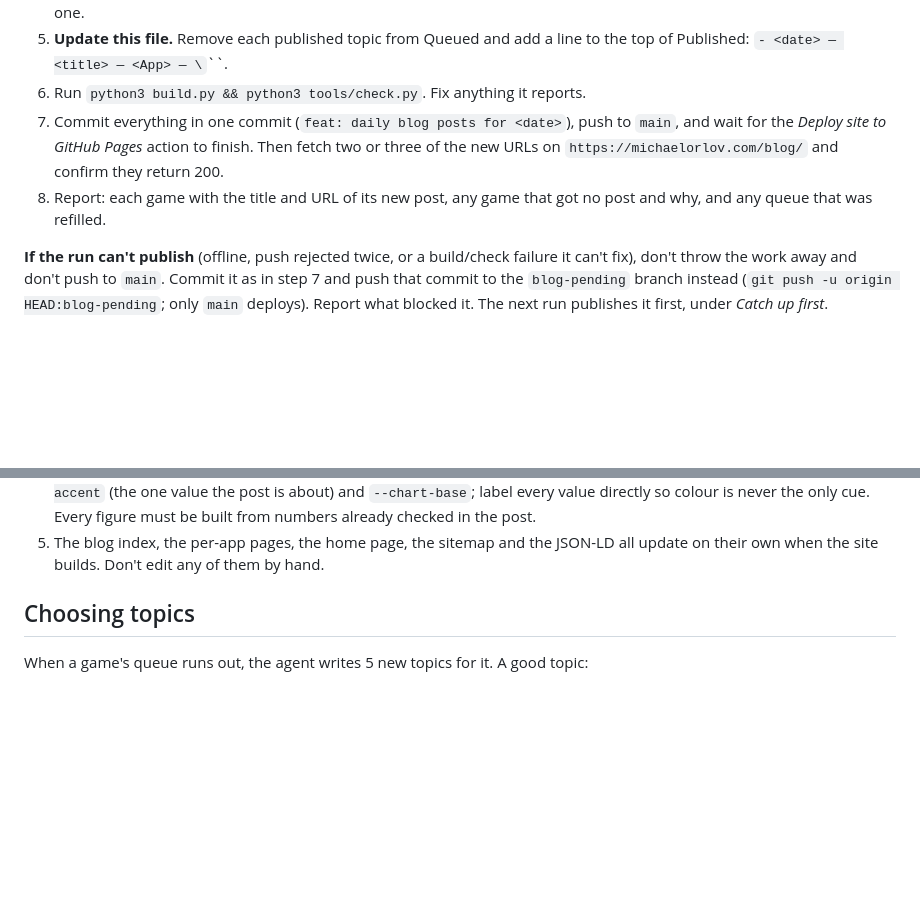
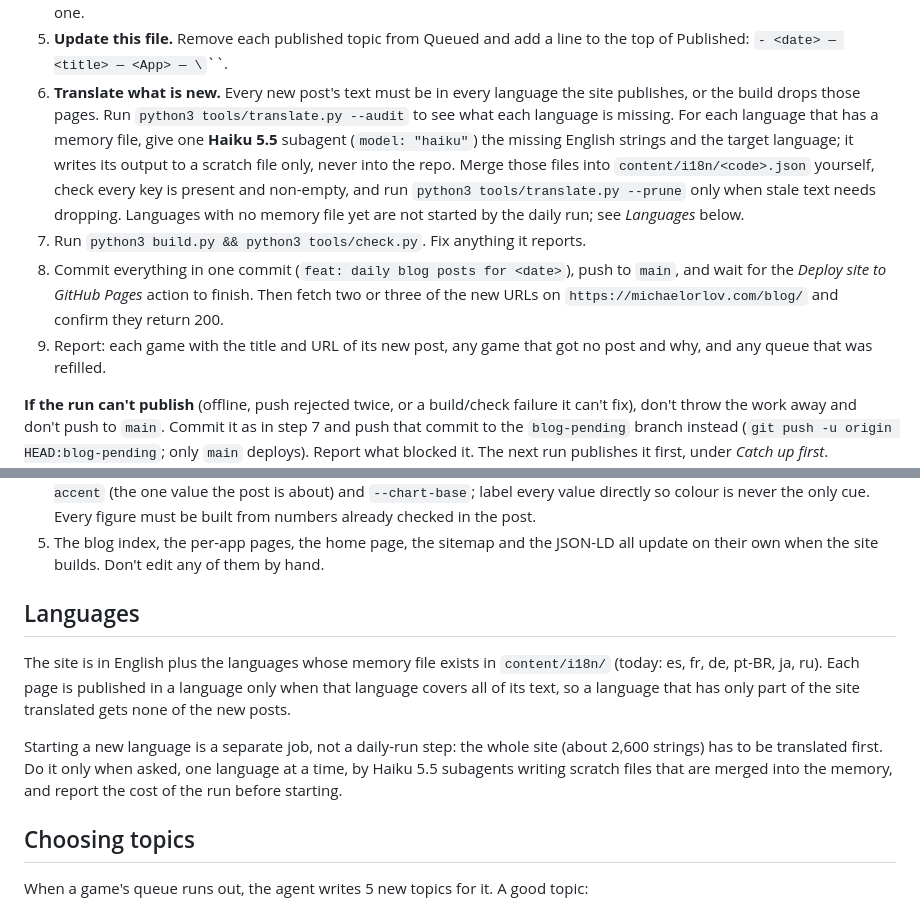
Before and after one commit to Micorlov/videopoker-site, a Markdown page: blog-topics.md, 2 parts joined by grey strips. Rendered like a GitHub page; blank space fills up the shorter version.

Commit message:
docs: daily run translates new posts with Haiku 5.5 and documents languages
Co-Authored-By: Claude Haiku 5.5 <noreply@anthropic.com>
Claude-Session: https://claude.ai/code/session_01CYeWVt4KyDtDi7ZHtjbJwC

```diff
--- a/blog-topics.md
+++ b/blog-topics.md
@@ -43,12 +43,22 @@ When an app is added to `content/apps.json`, add it to this list and give it a
    shipping 12 with one bad one.
 5. **Update this file.** Remove each published topic from Queued and add a line
    to the top of Published: `- <date> — <title> — <App> — \`<slug>\``.
-6. Run `python3 build.py && python3 tools/check.py`. Fix anything it reports.
-7. Commit everything in one commit (`feat: daily blog posts for <date>`), push
+6. **Translate what is new.** Every new post's text must be in every language
+   the site publishes, or the build drops those pages. Run
+   `python3 tools/translate.py --audit` to see what each language is missing.
+   For each language that has a memory file, give one **Haiku 5.5** subagent
+   (`model: "haiku"`) the missing English strings and the target language; it
+   writes its output to a scratch file only, never into the repo. Merge those
+   files into `content/i18n/<code>.json` yourself, check every key is present
+   and non-empty, and run `python3 tools/translate.py --prune` only when stale
+   text needs dropping. Languages with no memory file yet are not started by
+   the daily run; see *Languages* below.
+7. Run `python3 build.py && python3 tools/check.py`. Fix anything it reports.
+8. Commit everything in one commit (`feat: daily blog posts for <date>`), push
    to `main`, and wait for the *Deploy site to GitHub Pages* action to finish.
    Then fetch two or three of the new URLs on `https://michaelorlov.com/blog/`
    and confirm they return 200.
-8. Report: each game with the title and URL of its new post, any game that got
+9. Report: each game with the title and URL of its new post, any game that got
    no post and why, and any queue that was refilled.
 
 **If the run can't publish** (offline, push rejected twice, or a build/check
@@ -89,6 +99,18 @@ The blog covers every Orlov Games app. A post is one file and nothing else:
 5. The blog index, the per-app pages, the home page, the sitemap and the
    JSON-LD all update on their own when the site builds. Don't edit any of
    them by hand.
+
+## Languages
+
+The site is in English plus the languages whose memory file exists in
+`content/i18n/` (today: es, fr, de, pt-BR, ja, ru). Each page is published in a
+language only when that language covers all of its text, so a language that
+has only part of the site translated gets none of the new posts.
+
+Starting a new language is a separate job, not a daily-run step: the whole
+site (about 2,600 strings) has to be translated first. Do it only when asked,
+one language at a time, by Haiku 5.5 subagents writing scratch files that are
+merged into the memory, and report the cost of the run before starting.
 
 ## Choosing topics
 
```
